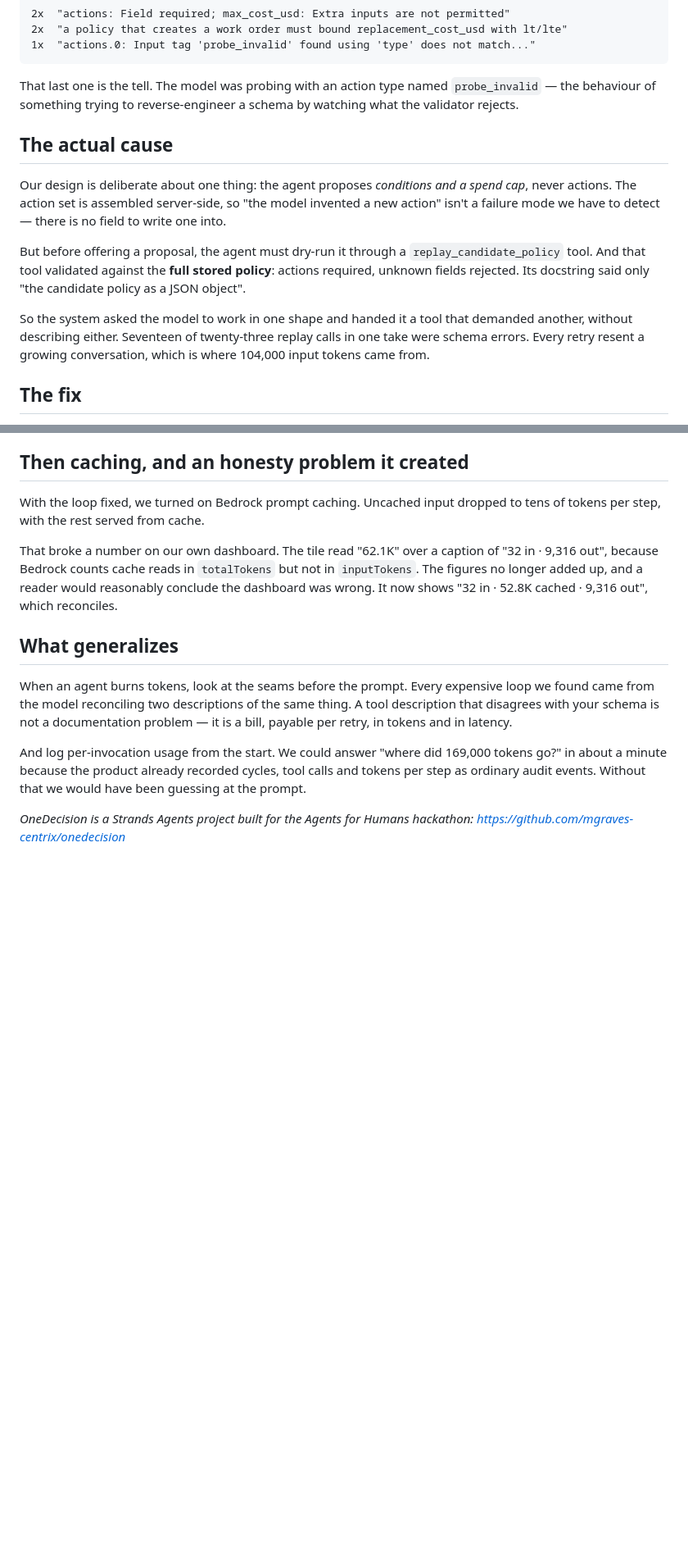
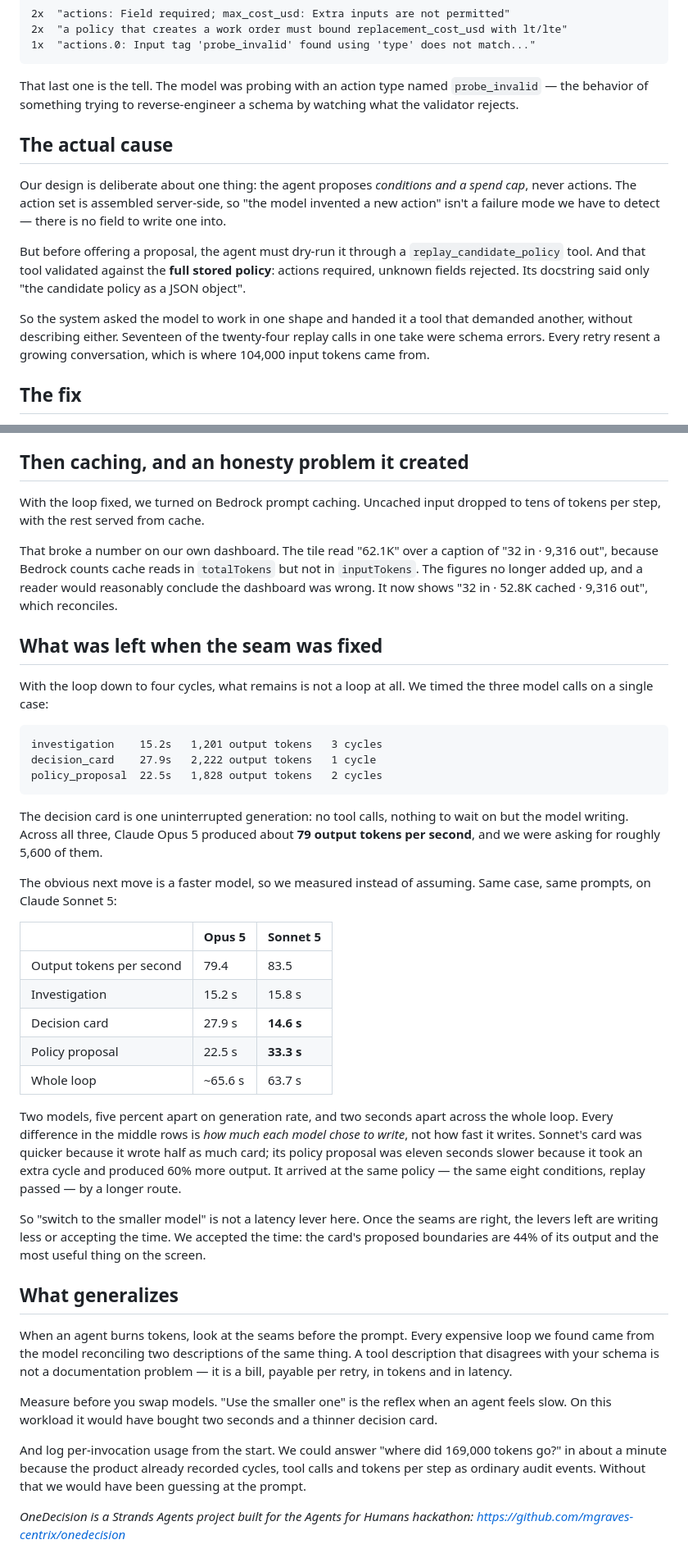
Before and after one commit to mgraves-centrix/onedecision, a Markdown page: docs/blog/01-token-cost-was-a-schema-mismatch.md, 2 parts joined by grey strips. Shown at 82% size. Rendered like a GitHub page; blank space fills up the shorter version.

````diff
--- a/docs/blog/01-token-cost-was-a-schema-mismatch.md
+++ b/docs/blog/01-token-cost-was-a-schema-mismatch.md
@@ -26,7 +26,7 @@ Twenty-four tool calls in one step, when the job needs roughly one. So we read t
 ```
 
 That last one is the tell. The model was probing with an action type named
-`probe_invalid` — the behaviour of something trying to reverse-engineer a schema by
+`probe_invalid` — the behavior of something trying to reverse-engineer a schema by
 watching what the validator rejects.
 
 ## The actual cause
@@ -40,7 +40,7 @@ tool. And that tool validated against the **full stored policy**: actions requir
 fields rejected. Its docstring said only "the candidate policy as a JSON object".
 
 So the system asked the model to work in one shape and handed it a tool that demanded
-another, without describing either. Seventeen of twenty-three replay calls in one take were
+another, without describing either. Seventeen of the twenty-four replay calls in one take were
 schema errors. Every retry resent a growing conversation, which is where 104,000 input
 tokens came from.
 
@@ -78,6 +78,43 @@ That broke a number on our own dashboard. The tile read "62.1K" over a caption o
 `inputTokens`. The figures no longer added up, and a reader would reasonably conclude the
 dashboard was wrong. It now shows "32 in · 52.8K cached · 9,316 out", which reconciles.
 
+## What was left when the seam was fixed
+
+With the loop down to four cycles, what remains is not a loop at all. We timed the three
+model calls on a single case:
+
+```
+investigation    15.2s   1,201 output tokens   3 cycles
+decision_card    27.9s   2,222 output tokens   1 cycle
+policy_proposal  22.5s   1,828 output tokens   2 cycles
+```
+
+The decision card is one uninterrupted generation: no tool calls, nothing to wait on but the
+model writing. Across all three, Claude Opus 5 produced about **79 output tokens per
+second**, and we were asking for roughly 5,600 of them.
+
+The obvious next move is a faster model, so we measured instead of assuming. Same case, same
+prompts, on Claude Sonnet 5:
+
+| | Opus 5 | Sonnet 5 |
+|---|---|---|
+| Output tokens per second | 79.4 | 83.5 |
+| Investigation | 15.2 s | 15.8 s |
+| Decision card | 27.9 s | **14.6 s** |
+| Policy proposal | 22.5 s | **33.3 s** |
+| Whole loop | ~65.6 s | 63.7 s |
+
+Two models, five percent apart on generation rate, and two seconds apart across the whole
+loop. Every difference in the middle rows is *how much each model chose to write*, not how
+fast it writes. Sonnet's card was quicker because it wrote half as much card; its policy
+proposal was eleven seconds slower because it took an extra cycle and produced 60% more
+output. It arrived at the same policy — the same eight conditions, replay passed — by a
+longer route.
+
+So "switch to the smaller model" is not a latency lever here. Once the seams are right, the
+levers left are writing less or accepting the time. We accepted the time: the card's
+proposed boundaries are 44% of its output and the most useful thing on the screen.
+
 ## What generalizes
 
 When an agent burns tokens, look at the seams before the prompt. Every expensive loop we
@@ -85,6 +122,9 @@ found came from the model reconciling two descriptions of the same thing. A tool
 description that disagrees with your schema is not a documentation problem — it is a bill,
 payable per retry, in tokens and in latency.
 
+Measure before you swap models. "Use the smaller one" is the reflex when an agent feels
+slow. On this workload it would have bought two seconds and a thinner decision card.
+
 And log per-invocation usage from the start. We could answer "where did 169,000 tokens go?"
 in about a minute because the product already recorded cycles, tool calls and tokens per
 step as ordinary audit events. Without that we would have been guessing at the prompt.
````
Also changed, not shown: docs/blog/03-authority-not-capability.md (+22 -5 lines).
